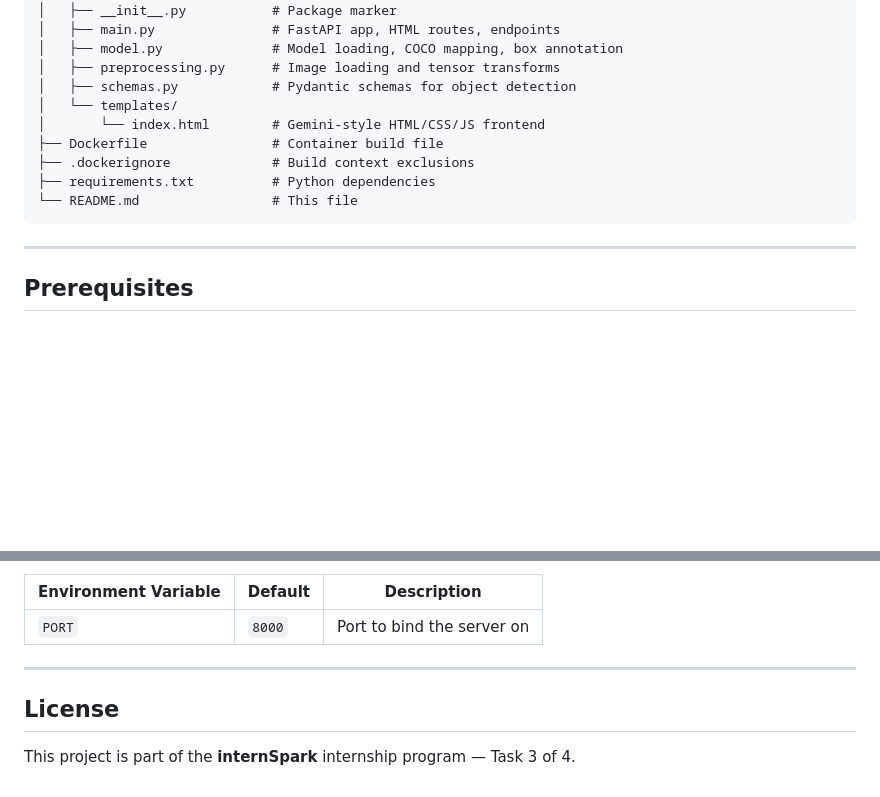
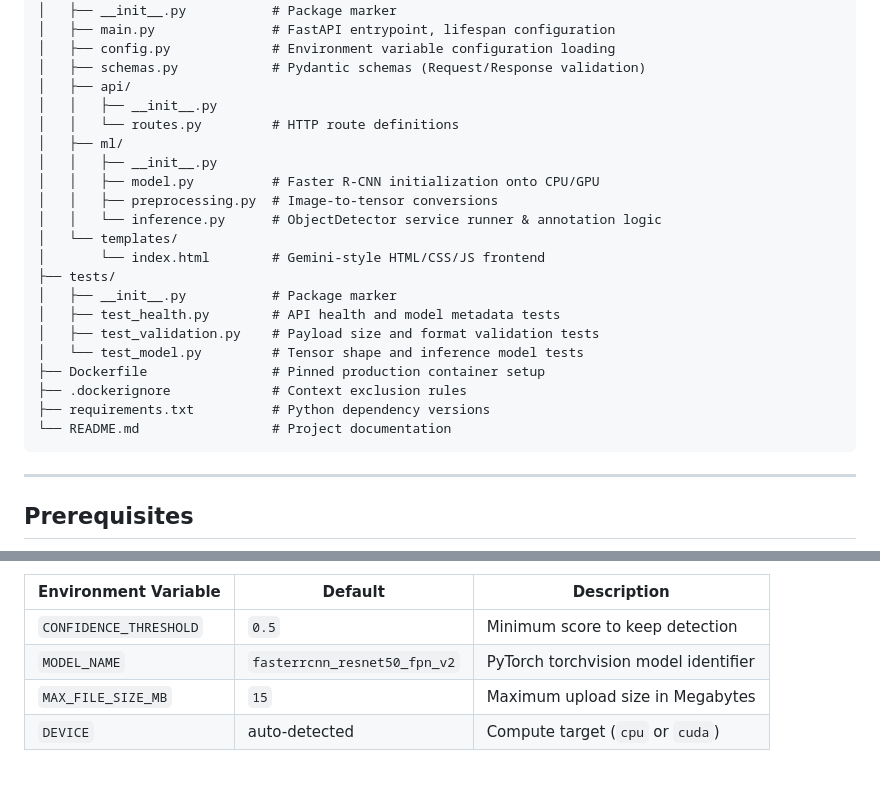
Before and after one commit to NB7551498/Object-Detection, a Markdown page: README.md, 2 parts joined by grey strips. Rendered like a GitHub page; blank space fills up the shorter version.

````diff
--- a/README.md
+++ b/README.md
@@ -35,15 +84,27 @@ model-deployment/
 ├── app/
 │   ├── __init__.py           # Package marker
-│   ├── main.py               # FastAPI app, HTML routes, endpoints
-│   ├── model.py              # Model loading, COCO mapping, box annotation
-│   ├── preprocessing.py      # Image loading and tensor transforms
-│   ├── schemas.py            # Pydantic schemas for object detection
+│   ├── main.py               # FastAPI entrypoint, lifespan configuration
+│   ├── config.py             # Environment variable configuration loading
+│   ├── schemas.py            # Pydantic schemas (Request/Response validation)
+│   ├── api/
+│   │   ├── __init__.py
+│   │   └── routes.py         # HTTP route definitions
+│   ├── ml/
+│   │   ├── __init__.py
+│   │   ├── model.py          # Faster R-CNN initialization onto CPU/GPU
+│   │   ├── preprocessing.py  # Image-to-tensor conversions
+│   │   └── inference.py      # ObjectDetector service runner & annotation logic
 │   └── templates/
 │       └── index.html        # Gemini-style HTML/CSS/JS frontend
-├── Dockerfile                # Container build file
-├── .dockerignore             # Build context exclusions
-├── requirements.txt          # Python dependencies
-└── README.md                 # This file
+├── tests/
+│   ├── __init__.py           # Package marker
+│   ├── test_health.py        # API health and model metadata tests
+│   ├── test_validation.py    # Payload size and format validation tests
+│   └── test_model.py         # Tensor shape and inference model tests
+├── Dockerfile                # Pinned production container setup
+├── .dockerignore             # Context exclusion rules
+├── requirements.txt          # Python dependency versions
+└── README.md                 # Project documentation
 ```
 
 ---
@@ -162,9 +259,6 @@ Accepts an image upload and returns object coordinates + a base64-encoded annota
 | Environment Variable | Default | Description |
 | -------------------- | ------- | ----------- |
-| `PORT`               | `8000`  | Port to bind the server on |
-
----
-
-## License
-
-This project is part of the **internSpark** internship program — Task 3 of 4.
+| `CONFIDENCE_THRESHOLD`| `0.5` | Minimum score to keep detection |
+| `MODEL_NAME`         | `fasterrcnn_resnet50_fpn_v2` | PyTorch torchvision model identifier |
+| `MAX_FILE_SIZE_MB`   | `15` | Maximum upload size in Megabytes |
+| `DEVICE`             | auto-detected | Compute target (`cpu` or `cuda`) |
````
Also changed, not shown: other parts of README.md (+102 -17 lines).
